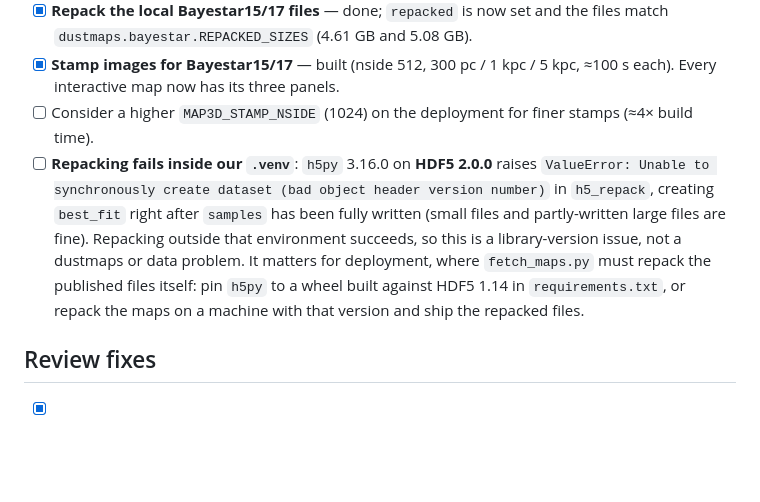
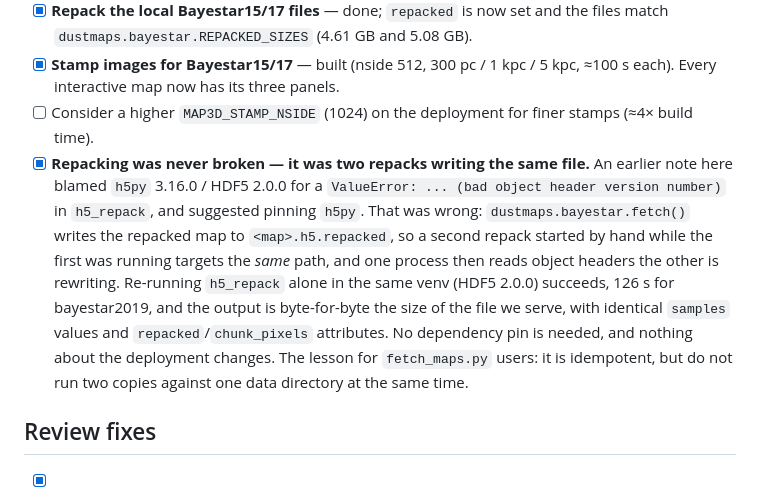
Before and after one commit to gregreen/map3d, a Markdown page: TODO.md, the part around the change. Drawn GitHub-style; blank space fills up the shorter version.

Commit message:
Update TODO note about repacking Bayestar files.

```diff
--- a/TODO.md
+++ b/TODO.md
@@ -234,14 +234,16 @@ Legend: `[x]` done · `[~]` partially done · `[ ]` not started
 - [x] **Stamp images for Bayestar15/17** — built (nside 512, 300 pc / 1 kpc / 5 kpc, ≈100 s each).
   Every interactive map now has its three panels.
 - [ ] Consider a higher `MAP3D_STAMP_NSIDE` (1024) on the deployment for finer stamps (≈4× build time).
-- [ ] **Repacking fails inside our `.venv`**: `h5py` 3.16.0 on **HDF5 2.0.0** raises
-  `ValueError: Unable to synchronously create dataset (bad object header version number)` in
-  `h5_repack`, creating `best_fit` right after `samples` has been fully written (small files and
-  partly-written large files are fine). Repacking outside that environment succeeds, so this is a
-  library-version issue, not a dustmaps or data problem. It matters for deployment, where
-  `fetch_maps.py` must repack the published files itself: pin `h5py` to a wheel built against HDF5
-  1.14 in `requirements.txt`, or repack the maps on a machine with that version and ship the
-  repacked files.
+- [x] **Repacking was never broken — it was two repacks writing the same file.** An earlier note
+  here blamed `h5py` 3.16.0 / HDF5 2.0.0 for a `ValueError: ... (bad object header version number)`
+  in `h5_repack`, and suggested pinning `h5py`. That was wrong: `dustmaps.bayestar.fetch()` writes
+  the repacked map to `<map>.h5.repacked`, so a second repack started by hand while the first was
+  running targets the *same* path, and one process then reads object headers the other is rewriting.
+  Re-running `h5_repack` alone in the same venv (HDF5 2.0.0) succeeds, 126 s for bayestar2019, and
+  the output is byte-for-byte the size of the file we serve, with identical `samples` values and
+  `repacked`/`chunk_pixels` attributes. No dependency pin is needed, and nothing about the
+  deployment changes. The lesson for `fetch_maps.py` users: it is idempotent, but do not run two
+  copies against one data directory at the same time.
 
 ## Review fixes
 
```
